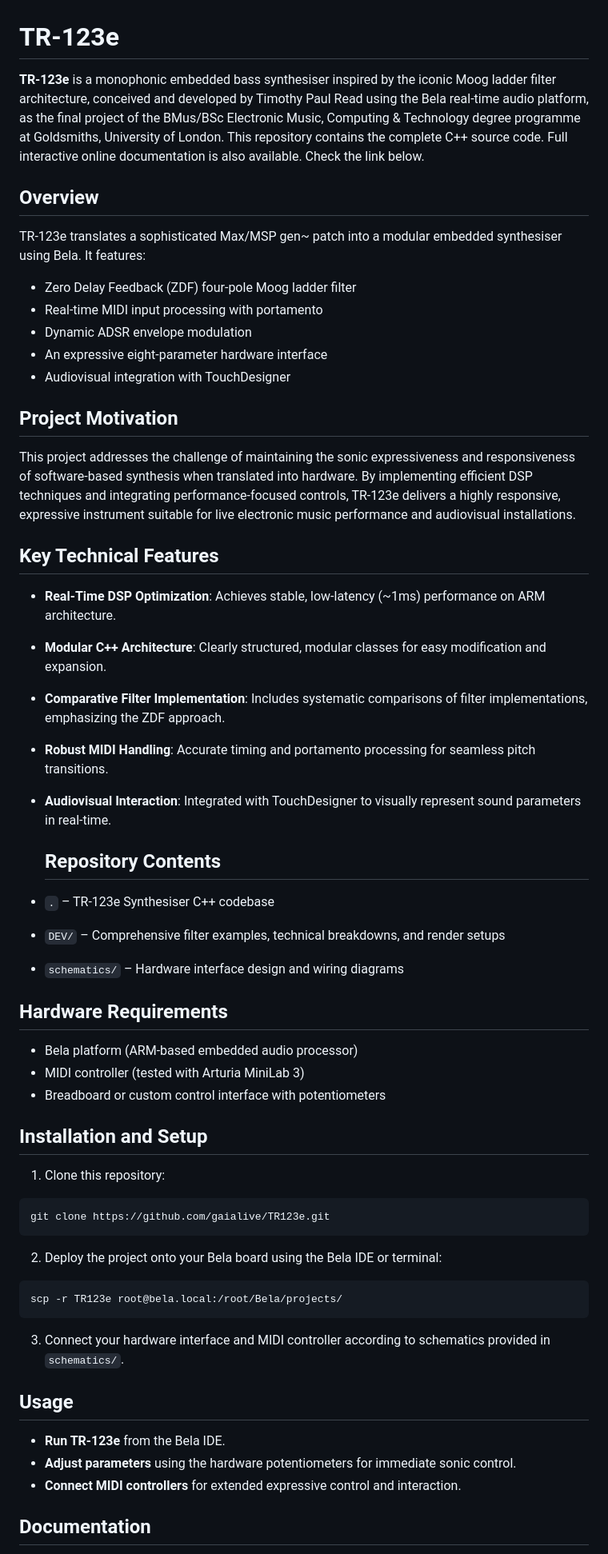
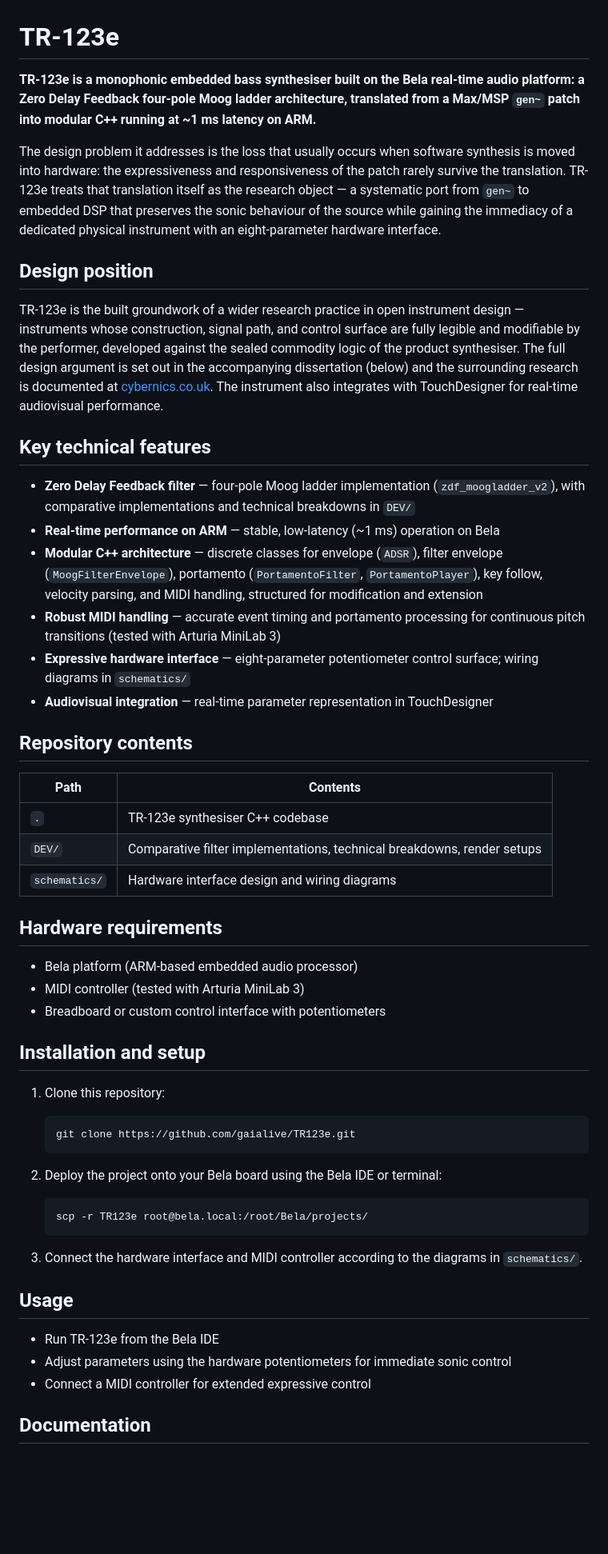
Before and after one commit to gaialive/TR123e, a Markdown page: README.md, the part around one of its changes. Shown at 80% size. Rendered like a GitHub page; blank space fills up the shorter version.

Commit message:
Update README.md
restructured readme for inclusion in cybernics notebook and future submissions

````diff
--- a/README.md
+++ b/README.md
@@ -1,62 +1,57 @@
 # TR-123e
 
-**TR-123e** is a monophonic embedded bass synthesiser inspired by the iconic Moog ladder filter architecture, conceived and developed by Timothy Paul Read using the Bela real-time audio platform, as the final project of the BMus/BSc Electronic Music, Computing & Technology degree programme at Goldsmiths, University of London. This repository contains the complete C++ source code. Full interactive online documentation is also available. Check the link below.
+**TR-123e is a monophonic embedded bass synthesiser built on the Bela real-time audio platform: a Zero Delay Feedback four-pole Moog ladder architecture, translated from a Max/MSP `gen~` patch into modular C++ running at ~1 ms latency on ARM.**
 
-## Overview
+The design problem it addresses is the loss that usually occurs when software synthesis is moved into hardware: the expressiveness and responsiveness of the patch rarely survive the translation. TR-123e treats that translation itself as the research object — a systematic port from `gen~` to embedded DSP that preserves the sonic behaviour of the source while gaining the immediacy of a dedicated physical instrument with an eight-parameter hardware interface.
 
-TR-123e translates a sophisticated Max/MSP gen\~ patch into a modular embedded synthesiser using Bela. It features:
+## Design position
 
-* Zero Delay Feedback (ZDF) four-pole Moog ladder filter
-* Real-time MIDI input processing with portamento
-* Dynamic ADSR envelope modulation
-* An expressive eight-parameter hardware interface
-* Audiovisual integration with TouchDesigner
+TR-123e is the built groundwork of a wider research practice in open instrument design — instruments whose construction, signal path, and control surface are fully legible and modifiable by the performer, developed against the sealed commodity logic of the product synthesiser. The full design argument is set out in the accompanying dissertation (below) and the surrounding research is documented at [cybernics.co.uk](https://cybernics.co.uk). The instrument also integrates with TouchDesigner for real-time audiovisual performance.
 
-## Project Motivation
+## Key technical features
 
-This project addresses the challenge of maintaining the sonic expressiveness and responsiveness of software-based synthesis when translated into hardware. By implementing efficient DSP techniques and integrating performance-focused controls, TR-123e delivers a highly responsive, expressive instrument suitable for live electronic music performance and audiovisual installations.
+- **Zero Delay Feedback filter** — four-pole Moog ladder implementation (`zdf_moogladder_v2`), with comparative implementations and technical breakdowns in `DEV/`
+- **Real-time performance on ARM** — stable, low-latency (~1 ms) operation on Bela
+- **Modular C++ architecture** — discrete classes for envelope (`ADSR`), filter envelope (`MoogFilterEnvelope`), portamento (`PortamentoFilter`, `PortamentoPlayer`), key follow, velocity parsing, and MIDI handling, structured for modification and extension
+- **Robust MIDI handling** — accurate event timing and portamento processing for continuous pitch transitions (tested with Arturia MiniLab 3)
+- **Expressive hardware interface** — eight-parameter potentiometer control surface; wiring diagrams in `schematics/`
+- **Audiovisual integration** — real-time parameter representation in TouchDesigner
 
-## Key Technical Features
+## Repository contents
 
-* **Real-Time DSP Optimization**: Achieves stable, low-latency (\~1ms) performance on ARM architecture.
-* **Modular C++ Architecture**: Clearly structured, modular classes for easy modification and expansion.
-* **Comparative Filter Implementation**: Includes systematic comparisons of filter implementations, emphasizing the ZDF approach.
-* **Robust MIDI Handling**: Accurate timing and portamento processing for seamless pitch transitions.
-* **Audiovisual Interaction**: Integrated with TouchDesigner to visually represent sound parameters in real-time.
+| Path | Contents |
+|---|---|
+| `.` | TR-123e synthesiser C++ codebase |
+| `DEV/` | Comparative filter implementations, technical breakdowns, render setups |
+| `schematics/` | Hardware interface design and wiring diagrams |
 
-  ## Repository Contents
+## Hardware requirements
 
-* `.` – TR-123e Synthesiser C++ codebase
-* `DEV/` – Comprehensive filter examples, technical breakdowns, and render setups
-* `schematics/` – Hardware interface design and wiring diagrams
+- Bela platform (ARM-based embedded audio processor)
+- MIDI controller (tested with Arturia MiniLab 3)
+- Breadboard or custom control interface with potentiometers
 
-## Hardware Requirements
-
-* Bela platform (ARM-based embedded audio processor)
-* MIDI controller (tested with Arturia MiniLab 3)
-* Breadboard or custom control interface with potentiometers
-
-## Installation and Setup
+## Installation and setup
 
 1. Clone this repository:
 
-```bash
-git clone https://github.com/gaialive/TR123e.git
-```
+   ```
+   git clone https://github.com/gaialive/TR123e.git
+   ```
 
 2. Deploy the project onto your Bela board using the Bela IDE or terminal:
 
-```bash
-scp -r TR123e root@bela.local:/root/Bela/projects/
-```
+   ```
+   scp -r TR123e root@bela.local:/root/Bela/projects/
+   ```
 
-3. Connect your hardware interface and MIDI controller according to schematics provided in `schematics/`.
+3. Connect the hardware interface and MIDI controller according to the diagrams in `schematics/`.
 
 ## Usage
 
-* **Run TR-123e** from the Bela IDE.
-* **Adjust parameters** using the hardware potentiometers for immediate sonic control.
-* **Connect MIDI controllers** for extended expressive control and interaction.
+- Run TR-123e from the Bela IDE
+- Adjust parameters using the hardware potentiometers for immediate sonic control
+- Connect a MIDI controller for extended expressive control
 
 ## Documentation
 
````
Also changed, not shown: other parts of README.md (+10 -11 lines).
